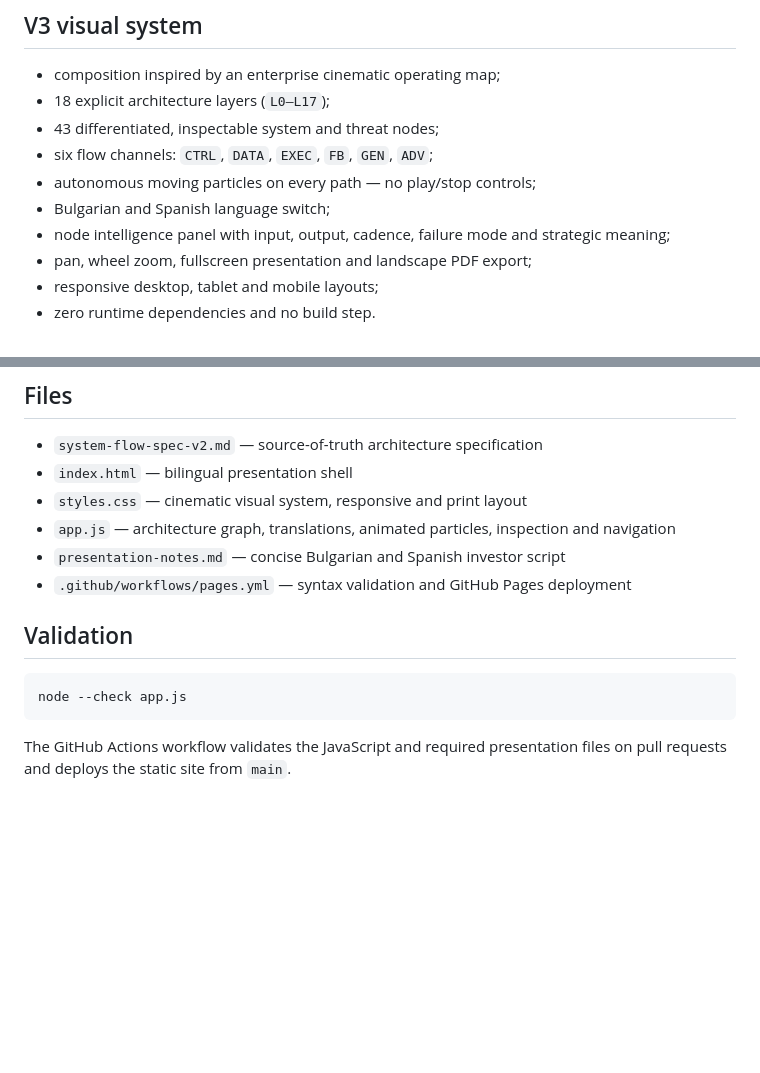
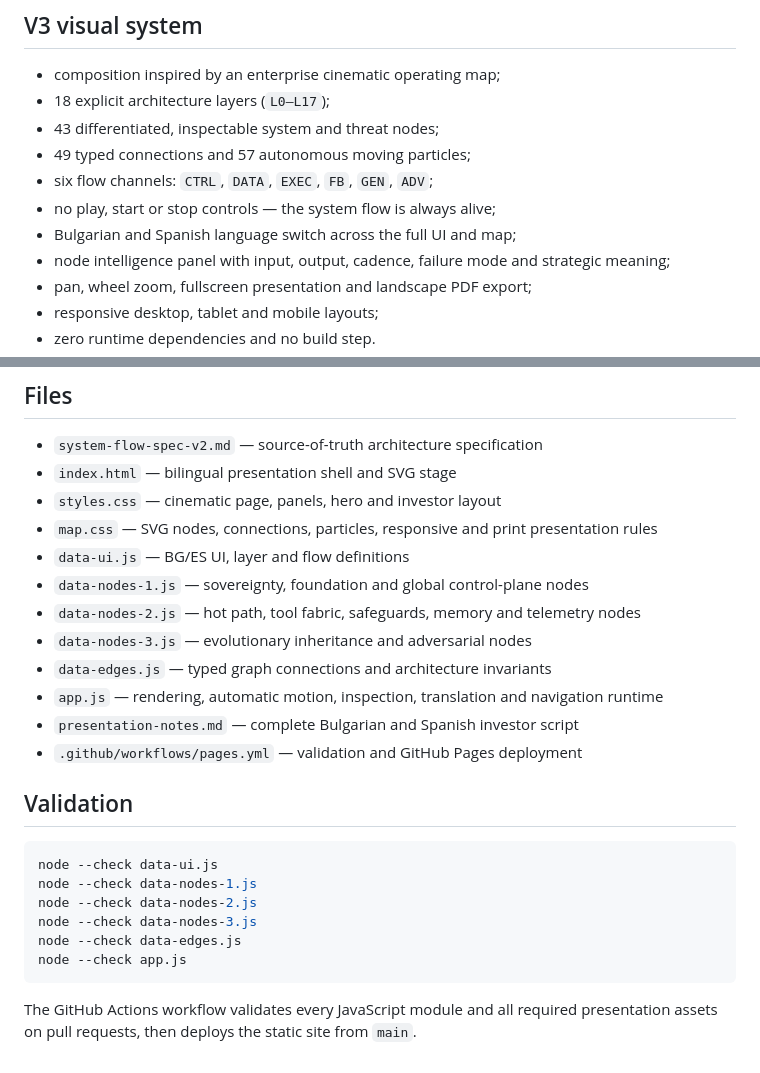
Before and after one commit to xarabia1987-jpg/Ganexity-v2-LLM-LOOKS-like-23-07-2026-diagram-, a Markdown page: README.md, 2 parts joined by grey strips. Drawn GitHub-style; blank space fills up the shorter version.

Commit message:
docs: document split V3 architecture and validation

````diff
--- a/README.md
+++ b/README.md
@@ -23,9 +23,10 @@ Adjacent industry concepts: **agentic runtime**, **memory plane**, **model regis
 - composition inspired by an enterprise cinematic operating map;
 - 18 explicit architecture layers (`L0–L17`);
 - 43 differentiated, inspectable system and threat nodes;
+- 49 typed connections and 57 autonomous moving particles;
 - six flow channels: `CTRL`, `DATA`, `EXEC`, `FB`, `GEN`, `ADV`;
-- autonomous moving particles on every path — no play/stop controls;
-- Bulgarian and Spanish language switch;
+- no play, start or stop controls — the system flow is always alive;
+- Bulgarian and Spanish language switch across the full UI and map;
 - node intelligence panel with input, output, cadence, failure mode and strategic meaning;
 - pan, wheel zoom, fullscreen presentation and landscape PDF export;
 - responsive desktop, tablet and mobile layouts;
@@ -77,16 +78,27 @@ The static page also works when deployed through GitHub Pages.
 ## Files
 
 - `system-flow-spec-v2.md` — source-of-truth architecture specification
-- `index.html` — bilingual presentation shell
-- `styles.css` — cinematic visual system, responsive and print layout
-- `app.js` — architecture graph, translations, animated particles, inspection and navigation
-- `presentation-notes.md` — concise Bulgarian and Spanish investor script
-- `.github/workflows/pages.yml` — syntax validation and GitHub Pages deployment
+- `index.html` — bilingual presentation shell and SVG stage
+- `styles.css` — cinematic page, panels, hero and investor layout
+- `map.css` — SVG nodes, connections, particles, responsive and print presentation rules
+- `data-ui.js` — BG/ES UI, layer and flow definitions
+- `data-nodes-1.js` — sovereignty, foundation and global control-plane nodes
+- `data-nodes-2.js` — hot path, tool fabric, safeguards, memory and telemetry nodes
+- `data-nodes-3.js` — evolutionary inheritance and adversarial nodes
+- `data-edges.js` — typed graph connections and architecture invariants
+- `app.js` — rendering, automatic motion, inspection, translation and navigation runtime
+- `presentation-notes.md` — complete Bulgarian and Spanish investor script
+- `.github/workflows/pages.yml` — validation and GitHub Pages deployment
 
 ## Validation
 
 ```bash
+node --check data-ui.js
+node --check data-nodes-1.js
+node --check data-nodes-2.js
+node --check data-nodes-3.js
+node --check data-edges.js
 node --check app.js
 ```
 
-The GitHub Actions workflow validates the JavaScript and required presentation files on pull requests and deploys the static site from `main`.
+The GitHub Actions workflow validates every JavaScript module and all required presentation assets on pull requests, then deploys the static site from `main`.
````
